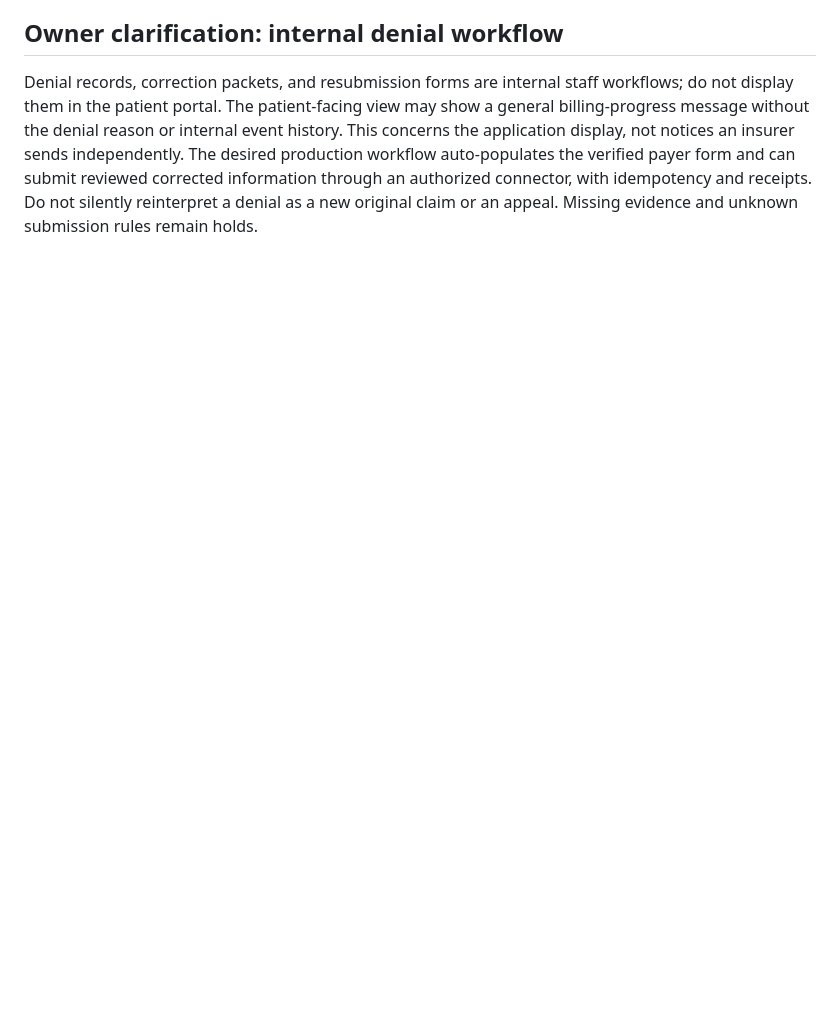
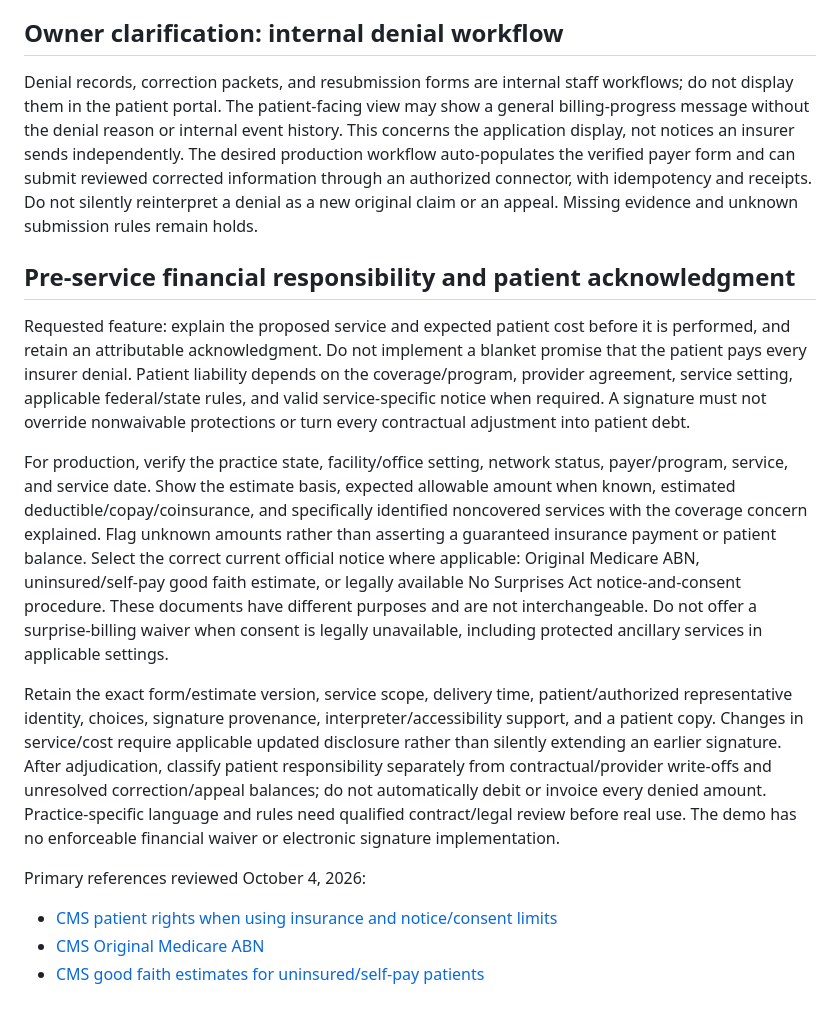
Before and after one commit to PaigeNichol05/Front-Desk-Mate, a Markdown page: docs/BILLING_CODE_AND_CLEARINGHOUSE_PLAN.md, the part around the change. GitHub-like rendering; blank space fills up the shorter version.

Commit message:
Specify pre service estimates and legally applicable financial acknowledgments

```diff
--- a/docs/BILLING_CODE_AND_CLEARINGHOUSE_PLAN.md
+++ b/docs/BILLING_CODE_AND_CLEARINGHOUSE_PLAN.md
@@ -98,3 +98,16 @@ Reviewed October 4, 2026; revalidate before implementation and whenever source v
 ## Owner clarification: internal denial workflow
 
 Denial records, correction packets, and resubmission forms are internal staff workflows; do not display them in the patient portal. The patient-facing view may show a general billing-progress message without the denial reason or internal event history. This concerns the application display, not notices an insurer sends independently. The desired production workflow auto-populates the verified payer form and can submit reviewed corrected information through an authorized connector, with idempotency and receipts. Do not silently reinterpret a denial as a new original claim or an appeal. Missing evidence and unknown submission rules remain holds.
+
+## Pre-service financial responsibility and patient acknowledgment
+
+Requested feature: explain the proposed service and expected patient cost before it is performed, and retain an attributable acknowledgment. Do not implement a blanket promise that the patient pays every insurer denial. Patient liability depends on the coverage/program, provider agreement, service setting, applicable federal/state rules, and valid service-specific notice when required. A signature must not override nonwaivable protections or turn every contractual adjustment into patient debt.
+
+For production, verify the practice state, facility/office setting, network status, payer/program, service, and service date. Show the estimate basis, expected allowable amount when known, estimated deductible/copay/coinsurance, and specifically identified noncovered services with the coverage concern explained. Flag unknown amounts rather than asserting a guaranteed insurance payment or patient balance. Select the correct current official notice where applicable: Original Medicare ABN, uninsured/self-pay good faith estimate, or legally available No Surprises Act notice-and-consent procedure. These documents have different purposes and are not interchangeable. Do not offer a surprise-billing waiver when consent is legally unavailable, including protected ancillary services in applicable settings.
+
+Retain the exact form/estimate version, service scope, delivery time, patient/authorized representative identity, choices, signature provenance, interpreter/accessibility support, and a patient copy. Changes in service/cost require applicable updated disclosure rather than silently extending an earlier signature. After adjudication, classify patient responsibility separately from contractual/provider write-offs and unresolved correction/appeal balances; do not automatically debit or invoice every denied amount. Practice-specific language and rules need qualified contract/legal review before real use. The demo has no enforceable financial waiver or electronic signature implementation.
+
+Primary references reviewed October 4, 2026:
+- [CMS patient rights when using insurance and notice/consent limits](https://www.cms.gov/initiatives/your-patient-rights/medical-bill-rights/know-your-rights/insurance)
+- [CMS Original Medicare ABN](https://www.cms.gov/medicare/forms-notices/beneficiary-notices-initiative/ffs-abn)
+- [CMS good faith estimates for uninsured/self-pay patients](https://www.cms.gov/initiatives/your-patient-rights/medical-bill-rights/know-your-rights/without-insurance)
```
